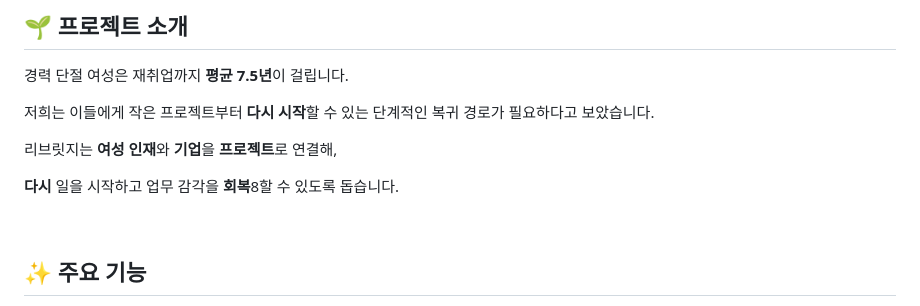
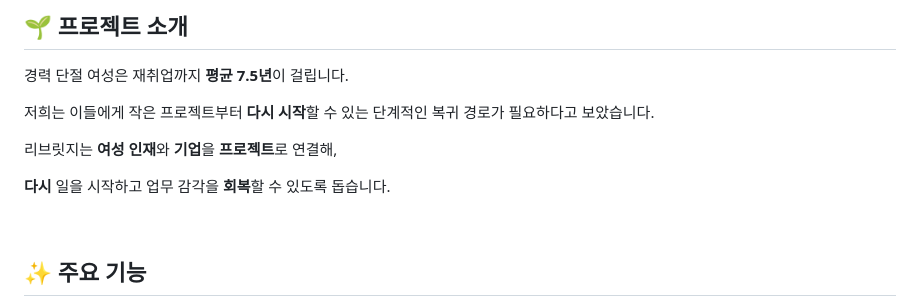
Before and after one commit to 2026-HERETHON/2026-herethon-2, a Markdown page: README.md, the part around the change. GitHub-like rendering.

```diff
--- a/README.md
+++ b/README.md
@@ -14,7 +14,7 @@
 
 리브릿지는 **여성 인재**와 **기업**을 **프로젝트**로 연결해,
 
-**다시** 일을 시작하고 업무 감각을 **회복**8할 수 있도록 돕습니다.
+**다시** 일을 시작하고 업무 감각을 **회복**할 수 있도록 돕습니다.
 
 
 <br/>
```
